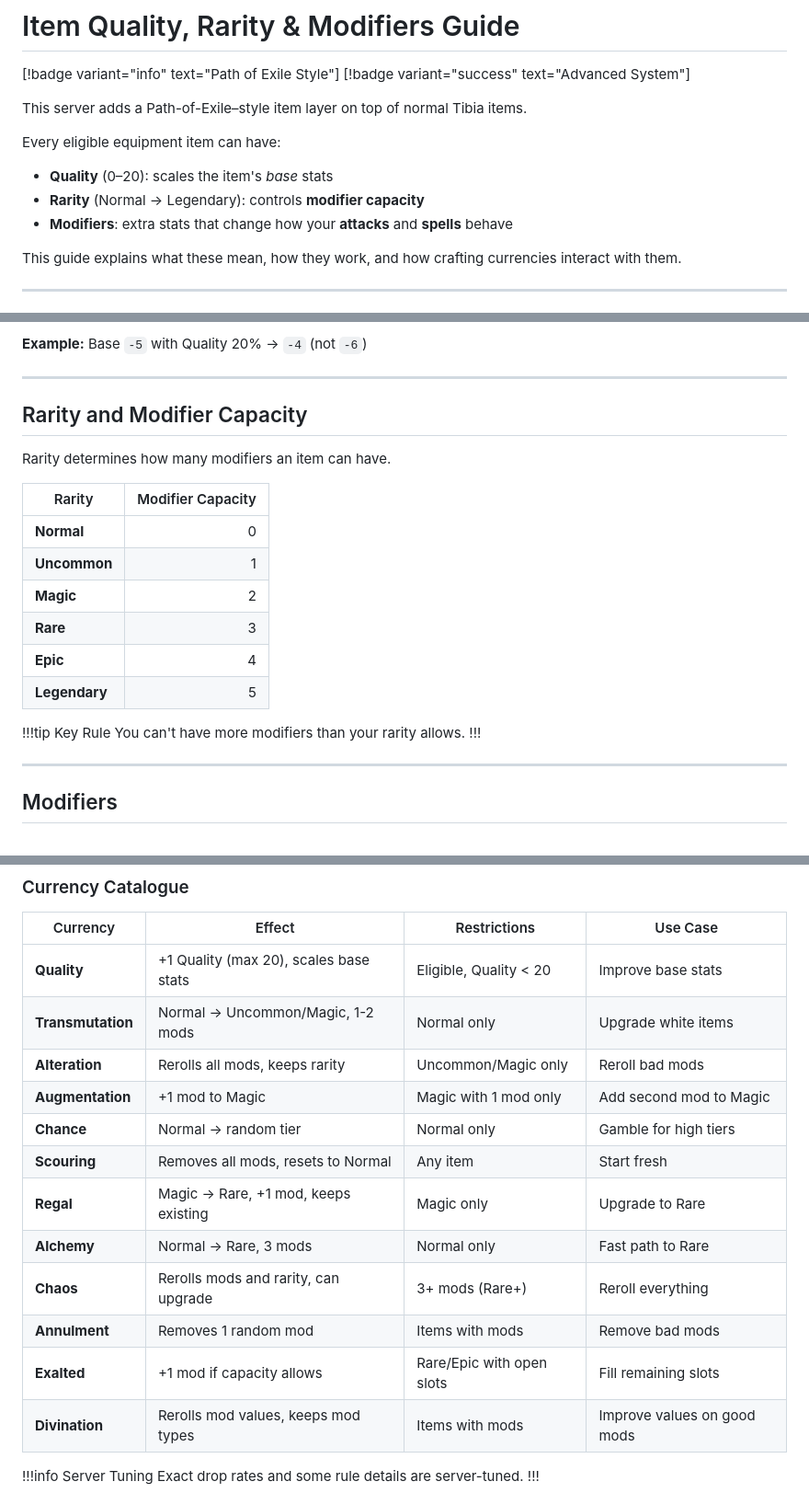
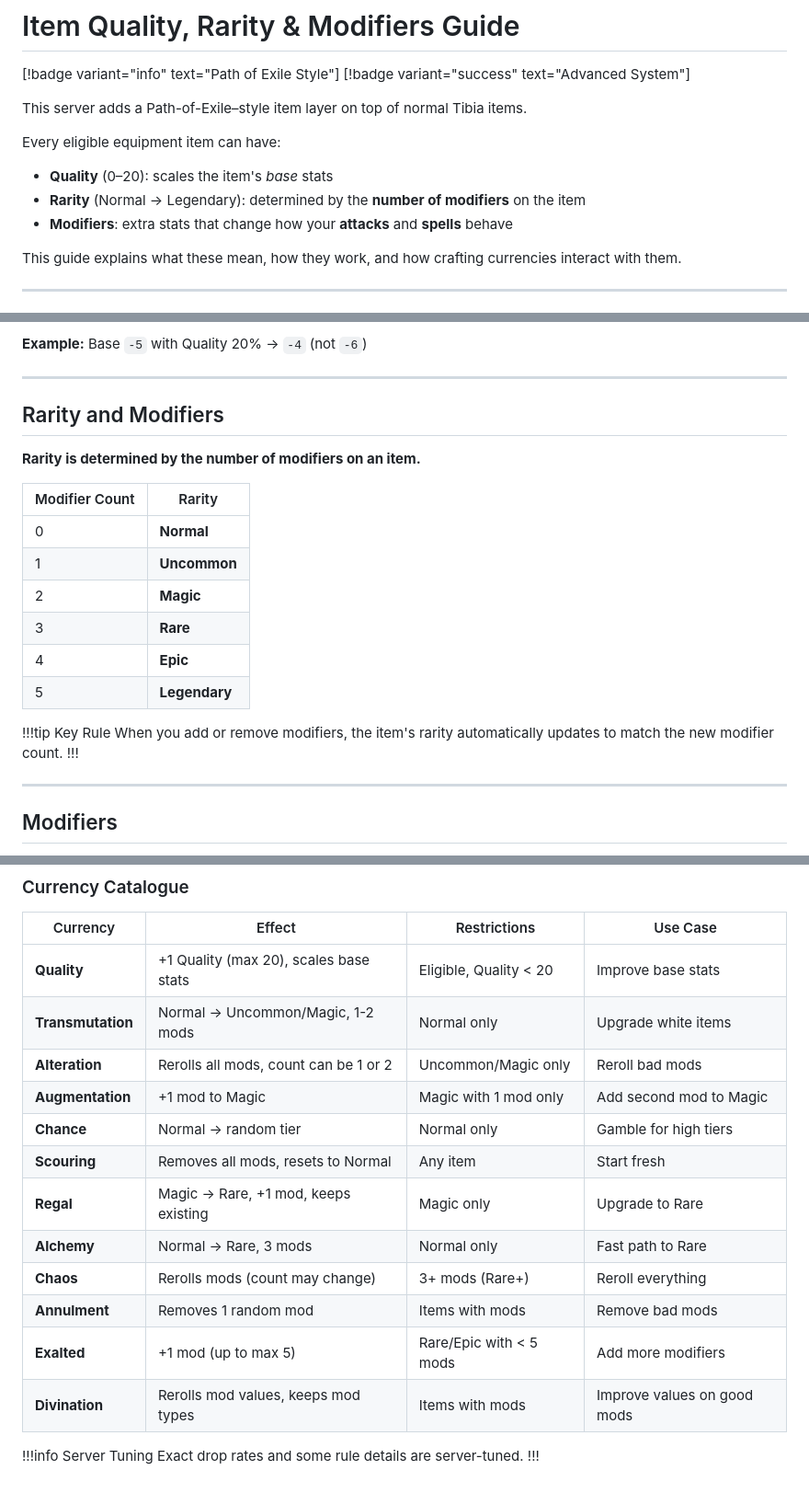
Before and after one commit to AincradOT/aincradot.github.io, a Markdown page: features/crafting.md, 3 parts joined by grey strips. Shown at 92% size. Drawn GitHub-style.

Commit message:
refactor: clarify crafting mechanics by updating rarity and modifier descriptions, ensuring accurate representation of item attributes and their interactions

```diff
--- a/features/crafting.md
+++ b/features/crafting.md
@@ -13,7 +13,7 @@ This server adds a Path-of-Exile–style item layer on top of normal Tibia items
 Every eligible equipment item can have:
 
 * **Quality** (0–20): scales the item's *base* stats
-* **Rarity** (Normal → Legendary): controls **modifier capacity**
+* **Rarity** (Normal → Legendary): determined by the **number of modifiers** on the item
 * **Modifiers**: extra stats that change how your **attacks** and **spells** behave
 
 This guide explains what these mean, how they work, and how crafting currencies interact with them.
@@ -99,21 +99,21 @@ Quality scaling always moves values in the "stronger" direction:
 
 ---
 
-## Rarity and Modifier Capacity
+## Rarity and Modifiers
 
-Rarity determines how many modifiers an item can have.
+**Rarity is determined by the number of modifiers on an item.**
 
-| Rarity        | Modifier Capacity |
-| ------------- | ----------------: |
-| **Normal**    |                 0 |
-| **Uncommon**  |                 1 |
-| **Magic**     |                 2 |
-| **Rare**      |                 3 |
-| **Epic**      |                 4 |
-| **Legendary** |                 5 |
+| Modifier Count | Rarity        |
+| -------------- | ------------- |
+| 0              | **Normal**    |
+| 1              | **Uncommon**  |
+| 2              | **Magic**     |
+| 3              | **Rare**      |
+| 4              | **Epic**       |
+| 5              | **Legendary** |
 
 !!!tip Key Rule
-You can't have more modifiers than your rarity allows.
+When you add or remove modifiers, the item's rarity automatically updates to match the new modifier count.
 !!!
 
 ---
@@ -274,15 +274,15 @@ You can only change Quality/Rarity/Modifiers while the item is **NOT equipped**.
 | ---------------- | ----------------------------------------- | ------------------------- | --------------------------------- |
 | **Quality**      | +1 Quality (max 20), scales base stats    | Eligible, Quality < 20   | Improve base stats                |
 | **Transmutation** | Normal → Uncommon/Magic, 1-2 mods        | Normal only               | Upgrade white items               |
-| **Alteration**   | Rerolls all mods, keeps rarity            | Uncommon/Magic only       | Reroll bad mods                   |
+| **Alteration**   | Rerolls all mods, count can be 1 or 2     | Uncommon/Magic only       | Reroll bad mods                   |
 | **Augmentation** | +1 mod to Magic                            | Magic with 1 mod only     | Add second mod to Magic           |
 | **Chance**       | Normal → random tier                      | Normal only               | Gamble for high tiers             |
 | **Scouring**     | Removes all mods, resets to Normal        | Any item                  | Start fresh                       |
 | **Regal**        | Magic → Rare, +1 mod, keeps existing       | Magic only                | Upgrade to Rare                   |
 | **Alchemy**      | Normal → Rare, 3 mods                     | Normal only               | Fast path to Rare                 |
-| **Chaos**        | Rerolls mods and rarity, can upgrade      | 3+ mods (Rare+)           | Reroll everything                 |
+| **Chaos**        | Rerolls mods (count may change)          | 3+ mods (Rare+)           | Reroll everything                 |
 | **Annulment**    | Removes 1 random mod                       | Items with mods           | Remove bad mods                   |
-| **Exalted**      | +1 mod if capacity allows                 | Rare/Epic with open slots | Fill remaining slots              |
+| **Exalted**      | +1 mod (up to max 5)                      | Rare/Epic with < 5 mods   | Add more modifiers                |
 | **Divination**   | Rerolls mod values, keeps mod types        | Items with mods           | Improve values on good mods       |
 
 !!!info Server Tuning
```
